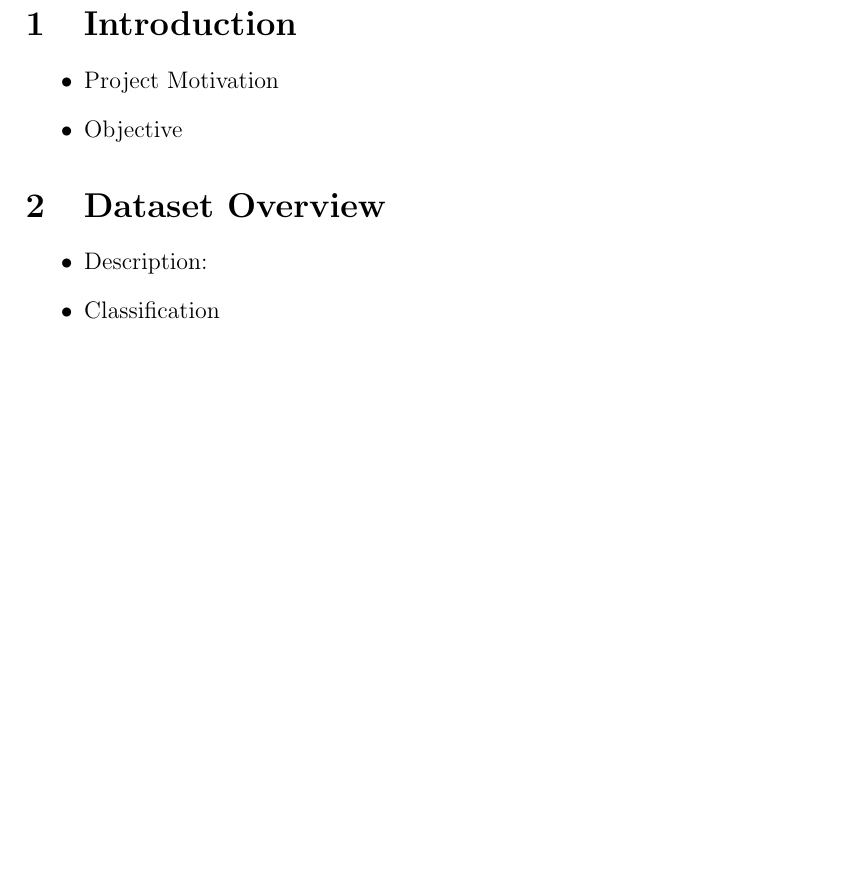
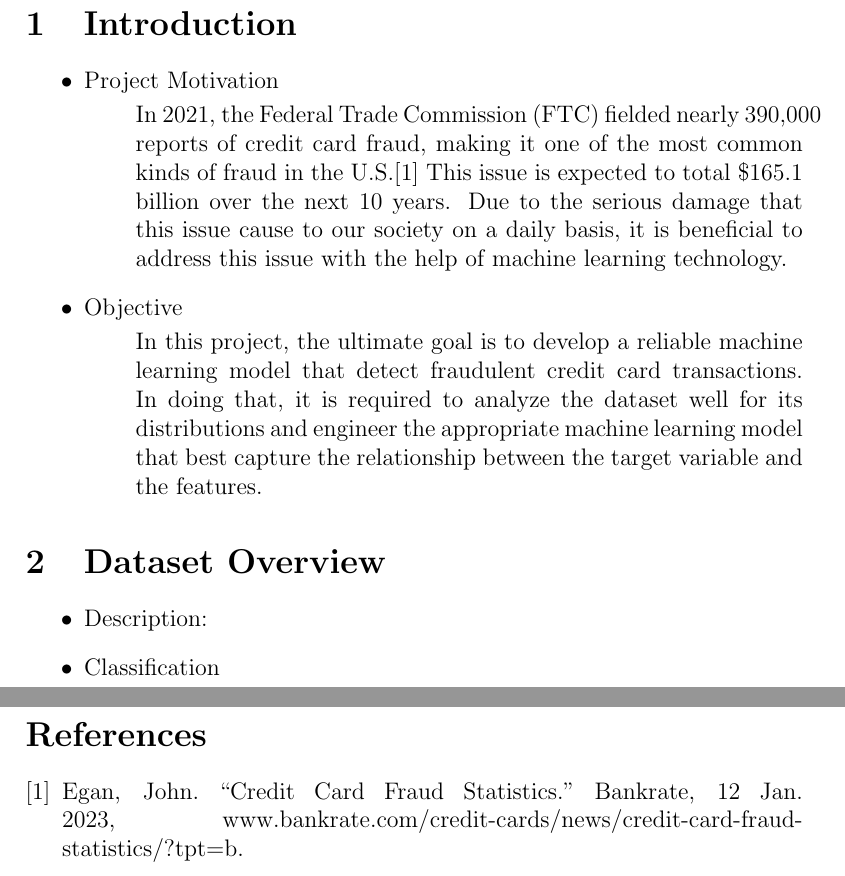
Before and after one commit to HuyPham39/Credit-Card-Fraud-Detection, a LaTeX document (Documentation/main.tex): part of the page before the commit and two parts of pages 1 and 2 of 2 after it, the two joined at a grey line, cut so that both start at the same text, the shorter picture padded with empty space. Compiled offline with pdfLaTeX.

Commit message:
Added a few more description to the paper

```diff
--- a/Documentation/main.tex
+++ b/Documentation/main.tex
@@ -11,8 +11,14 @@
 \section{Introduction}
     \begin{itemize}
         \item Project Motivation
+            \begin{description}
+                In 2021, the Federal Trade Commission (FTC) fielded nearly 390,000 reports of credit card fraud, making it one of the most common kinds of fraud in the U.S.\cite{Bankrate} This issue is expected to total \$165.1 billion over the next 10 years. Due to the serious damage that this issue cause to our society on a daily basis, it is beneficial to address this issue with the help of machine learning technology.
+            \end{description}
         %Why is credit card fraud detection important? The impact of credit card fraud on financial institutions and consumers.
         \item Objective
+            \begin{description}
+                In this project, the ultimate goal is to develop a reliable machine learning model that detect fraudulent credit card transactions. In doing that, it is required to analyze the dataset well for its distributions and engineer the appropriate machine learning model that best capture the relationship between the target variable and the features.
+            \end{description}
         %What is the main goal of the project? (Building a model to detect fraudulent transactions.) Also mention the dataset and tools you plan on using.
 
     \end{itemize}
@@ -26,5 +32,8 @@
     \end{itemize}
 
 %[**https://www.kaggle.com/datasets/mlg-ulb/creditcardfraud**](https://l.facebook.com/l.php?u=https%3A%2F%2Fwww.kaggle.com%2Fdatasets%2Fmlg-ulb%2Fcreditcardfraud%3Ffbclid%3DIwZXh0bgNhZW0CMTAAAR2tQWeDzS5OZRkOAH-tCtAoHJCSTXBJeMmNVBBxUs53ksxzQqrDg3Z_-Wg_aem_TxGTBgY4Fr21ezVddhdM-g&h=AT0bG5Pp0XKwHrLGFvLwLbClLKwKnuuVFhZqIozjoJ2_UC429ETRKIenNu1Hyl6cmdoT4h0iL1YEpOLSGa4UX0S3hJZ2utjJ7u6Sd3MX9Iivr5YsPiepLMMblnF-Fx8NfpZYbzP_kC8zET4Vv0SWpg)
+\begin{thebibliography} {1}
+    \bibitem{Bankrate}
+    Egan, John. “Credit Card Fraud Statistics.” Bankrate, 12 Jan. 2023, www.bankrate.com/credit-cards/news/credit-card-fraud-statistics/?tpt=b.
 
 
```
Also changed, not shown: Documentation/main.tex (2 more changed lines).
